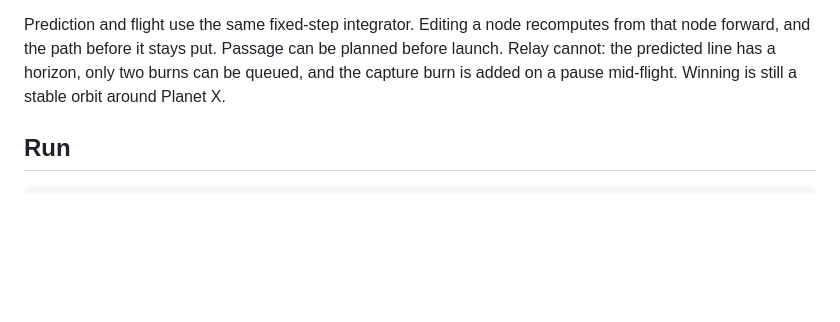
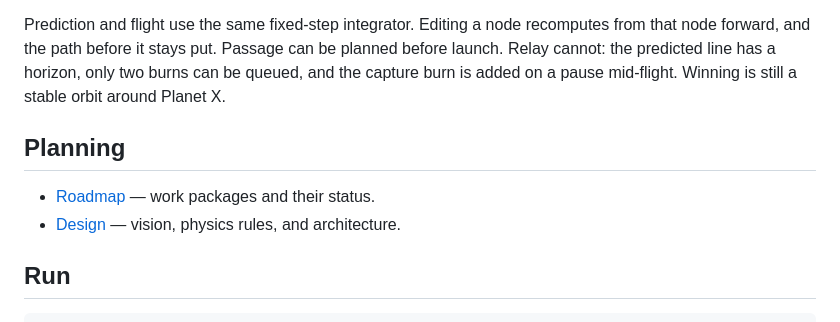
Before and after one commit to stepwaec/slingshot, a Markdown page: README.md, the part around the change. GitHub-like rendering; blank space fills up the shorter version.

```diff
--- a/README.md
+++ b/README.md
@@ -3,6 +3,11 @@
 A ship in orbit around Home has a fixed fuel budget and a plan made of burn nodes. Each node is a sim step on the predicted path and an impulsive delta-v applied there. The launch burn can sit at step 0. A later node at Planet X's sphere is what captures the ship: specific orbital energy below zero, periapsis above the surface, and apoapsis inside the capture radius. The star in between makes that much cheaper than a route that stays clear of it.
 
 Prediction and flight use the same fixed-step integrator. Editing a node recomputes from that node forward, and the path before it stays put. Passage can be planned before launch. Relay cannot: the predicted line has a horizon, only two burns can be queued, and the capture burn is added on a pause mid-flight. Winning is still a stable orbit around Planet X.
+
+## Planning
+
+- [Roadmap](docs/ROADMAP.md) — work packages and their status.
+- [Design](docs/DESIGN.md) — vision, physics rules, and architecture.
 
 ## Run
 
```
Also changed, not shown: docs/DESIGN.md (added, +169 -0 lines), docs/ROADMAP.md (added, +146 -0 lines).
